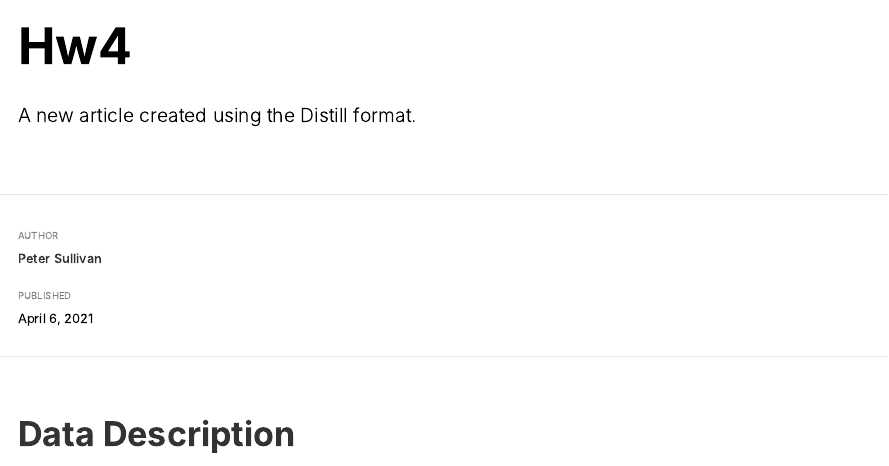
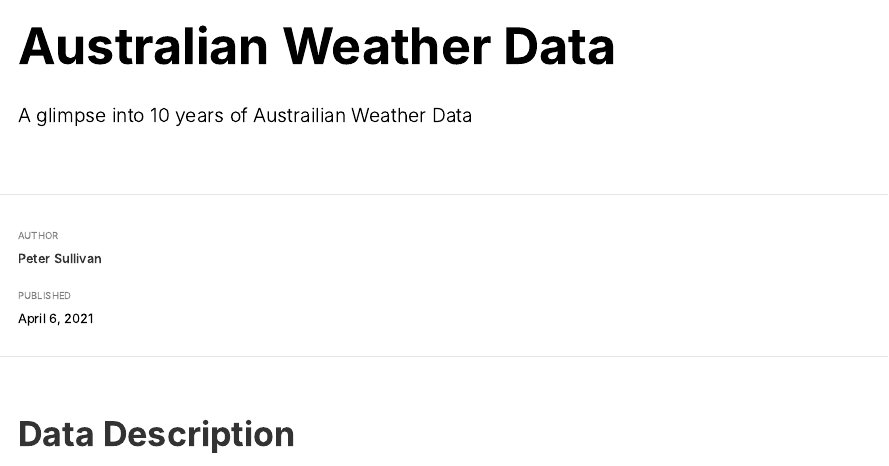
Before and after one commit to pjsulliv34/dacss601, an R Markdown document (AustrailiaWeatherData.Rmd): the page in a window 1100 px wide, from its top. The pictures show the output file AustrailiaWeatherData.html that the author committed with the source, opened offline; long lines of code are wrapped.

Commit message:
Changed the title

```diff
--- a/AustrailiaWeatherData.Rmd
+++ b/AustrailiaWeatherData.Rmd
@@ -1,7 +1,7 @@
 ---
-title: "Hw4"
+title: "Australian Weather Data"
 description: |
-  A new article created using the Distill format.
+  A glimpse into 10 years of Austrailian Weather Data
 author:
   - name: Peter Sullivan
 
```
Also changed, not shown: AustrailiaWeatherData.html, AustrailiaWeatherData.Rmd (2 more changed lines).
